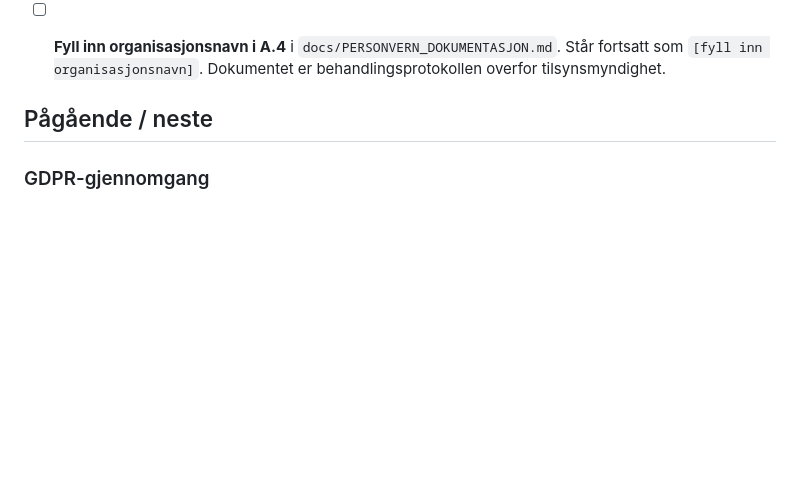
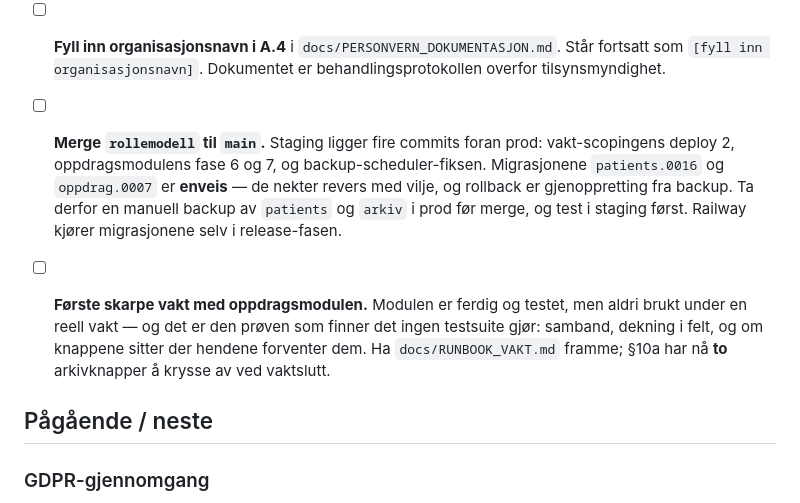
Before and after one commit to Animax1/sanitetsportalen, a Markdown page: TODO.md, the part around the change. Drawn GitHub-style; blank space fills up the shorter version.

Commit message:
TODO: foer merge-til-prod og foerste skarpe vakt inn under "Krever Andre"
Begge er steg som ikke staar i kode og ikke oppdages av testsuiten -
akkurat det seksjonen finnes for. Merge-punktet noterer at migrasjonene
fra deploy 2 er enveis, saa backup foer merge er en del av oppgaven.

Co-Authored-By: Claude <noreply@anthropic.com>
Claude-Session: https://claude.ai/code/session_01GKk5YXLrkxopT2WFkqwmRN

```diff
--- a/TODO.md
+++ b/TODO.md
@@ -94,6 +94,19 @@ ingen av dem gir feilmelding — de er bare stille inaktive.
 - [ ] **Fyll inn organisasjonsnavn i A.4** i `docs/PERSONVERN_DOKUMENTASJON.md`.
       Står fortsatt som `[fyll inn organisasjonsnavn]`. Dokumentet er
       behandlingsprotokollen overfor tilsynsmyndighet.
+
+- [ ] **Merge `rollemodell` til `main`.** Staging ligger fire commits foran prod:
+      vakt-scopingens deploy 2, oppdragsmodulens fase 6 og 7, og
+      backup-scheduler-fiksen. Migrasjonene `patients.0016` og `oppdrag.0007` er
+      **enveis** — de nekter revers med vilje, og rollback er gjenoppretting fra
+      backup. Ta derfor en manuell backup av `patients` og `arkiv` i prod før merge,
+      og test i staging først. Railway kjører migrasjonene selv i release-fasen.
+
+- [ ] **Første skarpe vakt med oppdragsmodulen.** Modulen er ferdig og testet, men
+      aldri brukt under en reell vakt — og det er den prøven som finner det ingen
+      testsuite gjør: samband, dekning i felt, og om knappene sitter der hendene
+      forventer dem. Ha `docs/RUNBOOK_VAKT.md` framme; §10a har nå **to**
+      arkivknapper å krysse av ved vaktslutt.
 
 ## Pågående / neste
 
```
